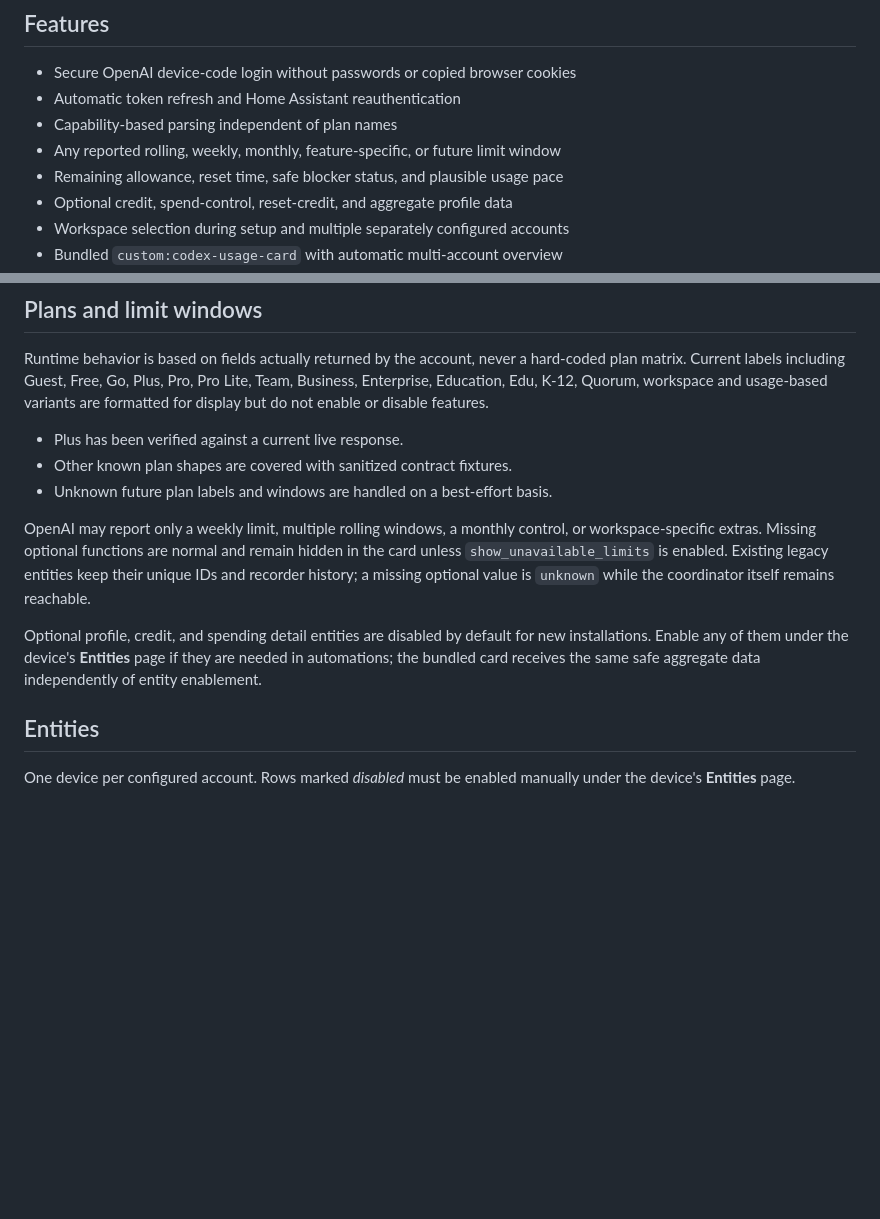
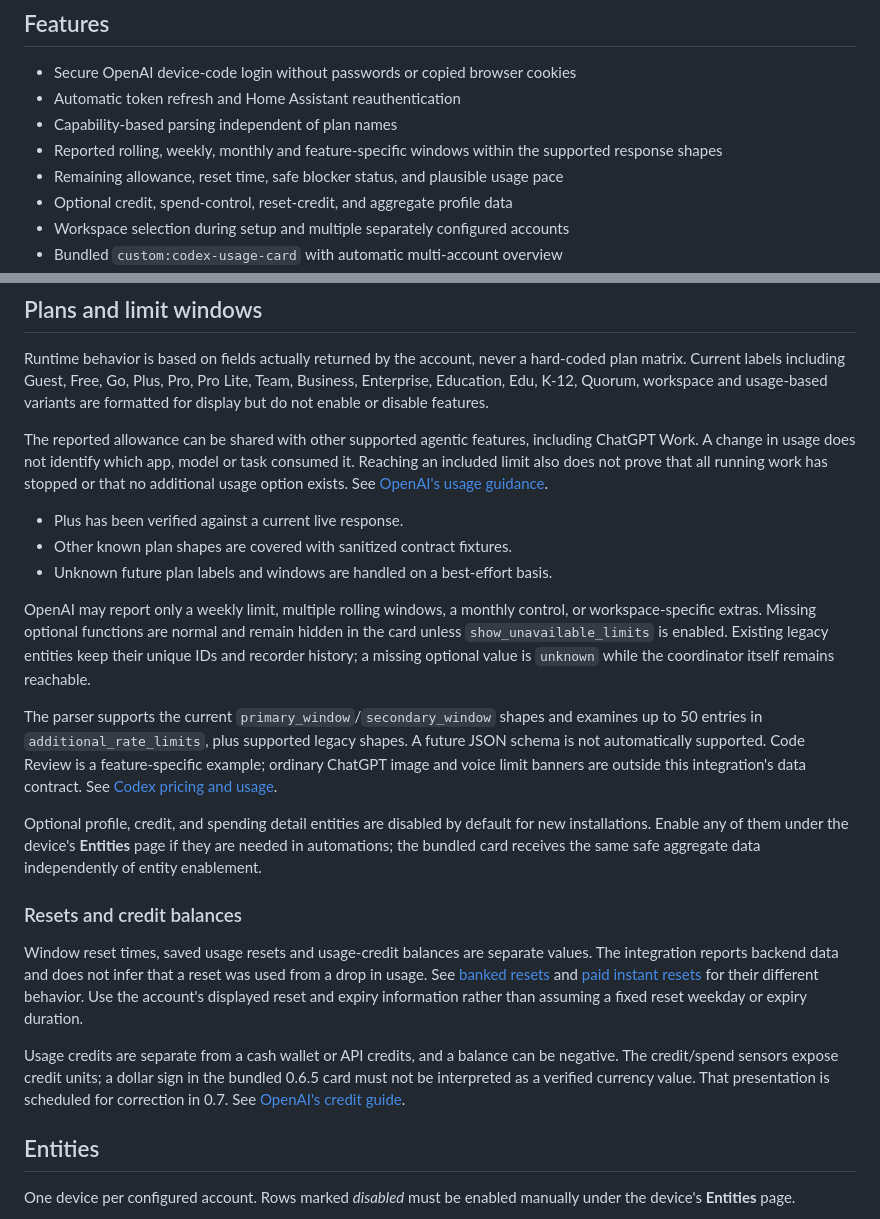
Before and after one commit to LucaFSmart/codex-usage, a Markdown page: README.md, 2 parts joined by grey strips. GitHub-like rendering; blank space fills up the shorter version.

Commit message:
docs: align 0.7 planning with current usage and credit guidance

```diff
--- a/README.md
+++ b/README.md
@@ -17,7 +17,7 @@ Codex Usage is a read-only Home Assistant integration for the Codex limits inclu
 - Secure OpenAI device-code login without passwords or copied browser cookies
 - Automatic token refresh and Home Assistant reauthentication
 - Capability-based parsing independent of plan names
-- Any reported rolling, weekly, monthly, feature-specific, or future limit window
+- Reported rolling, weekly, monthly and feature-specific windows within the supported response shapes
 - Remaining allowance, reset time, safe blocker status, and plausible usage pace
 - Optional credit, spend-control, reset-credit, and aggregate profile data
 - Workspace selection during setup and multiple separately configured accounts
@@ -173,13 +173,23 @@ There is intentionally no free-form CSS or JavaScript configuration field. card-
 
 Runtime behavior is based on fields actually returned by the account, never a hard-coded plan matrix. Current labels including Guest, Free, Go, Plus, Pro, Pro Lite, Team, Business, Enterprise, Education, Edu, K-12, Quorum, workspace and usage-based variants are formatted for display but do not enable or disable features.
 
+The reported allowance can be shared with other supported agentic features, including ChatGPT Work. A change in usage does not identify which app, model or task consumed it. Reaching an included limit also does not prove that all running work has stopped or that no additional usage option exists. See [OpenAI's usage guidance](https://help.openai.com/en/articles/11369540).
+
 - Plus has been verified against a current live response.
 - Other known plan shapes are covered with sanitized contract fixtures.
 - Unknown future plan labels and windows are handled on a best-effort basis.
 
 OpenAI may report only a weekly limit, multiple rolling windows, a monthly control, or workspace-specific extras. Missing optional functions are normal and remain hidden in the card unless `show_unavailable_limits` is enabled. Existing legacy entities keep their unique IDs and recorder history; a missing optional value is `unknown` while the coordinator itself remains reachable.
 
+The parser supports the current `primary_window`/`secondary_window` shapes and examines up to 50 entries in `additional_rate_limits`, plus supported legacy shapes. A future JSON schema is not automatically supported. Code Review is a feature-specific example; ordinary ChatGPT image and voice limit banners are outside this integration's data contract. See [Codex pricing and usage](https://learn.chatgpt.com/docs/pricing).
+
 Optional profile, credit, and spending detail entities are disabled by default for new installations. Enable any of them under the device's **Entities** page if they are needed in automations; the bundled card receives the same safe aggregate data independently of entity enablement.
+
+### Resets and credit balances
+
+Window reset times, saved usage resets and usage-credit balances are separate values. The integration reports backend data and does not infer that a reset was used from a drop in usage. See [banked resets](https://help.openai.com/en/articles/20001498-how-banked-codex-resets-work) and [paid instant resets](https://help.openai.com/en/articles/20001507-paid-weekly-work-and-codex-rate-limit-resets) for their different behavior. Use the account's displayed reset and expiry information rather than assuming a fixed reset weekday or expiry duration.
+
+Usage credits are separate from a cash wallet or API credits, and a balance can be negative. The credit/spend sensors expose credit units; a dollar sign in the bundled 0.6.5 card must not be interpreted as a verified currency value. That presentation is scheduled for correction in 0.7. See [OpenAI's credit guide](https://help.openai.com/en/articles/12642688).
 
 ## Entities
 
```
Also changed, not shown: docs/research/2026-09-05-openai-documentation-recheck.md (added, +106 -0 lines), 1 other file.
